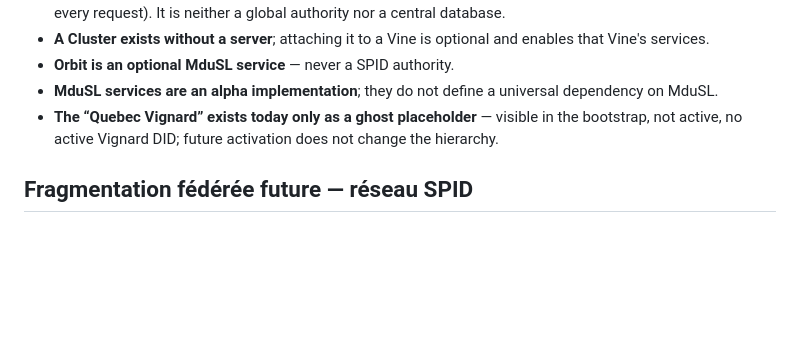
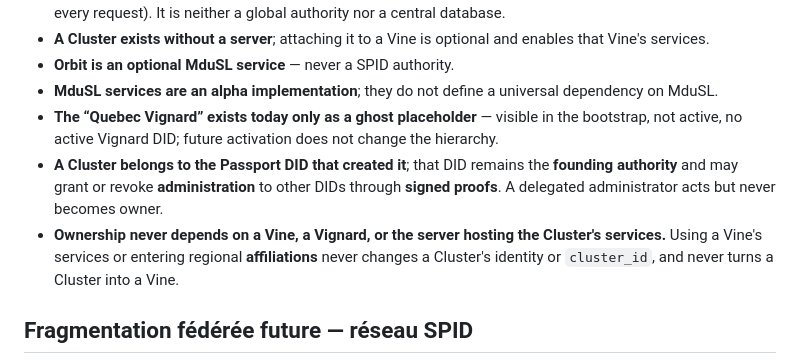
Before and after one commit to Sovereign-Passport/passport, a Markdown page: app/axismundi.md, the part around the change. Rendered like a GitHub page; blank space fills up the shorter version.

```diff
--- a/app/axismundi.md
+++ b/app/axismundi.md
@@ -80,6 +80,8 @@ Every added feature must justify itself against this.
 - **Orbit is an optional MduSL service** — never a SPID authority.
 - **MduSL services are an alpha implementation**; they do not define a universal dependency on MduSL.
 - **The “Quebec Vignard” exists today only as a ghost placeholder** — visible in the bootstrap, not active, no active Vignard DID; future activation does not change the hierarchy.
+- **A Cluster belongs to the Passport DID that created it**; that DID remains the **founding authority** and may grant or revoke **administration** to other DIDs through **signed proofs**. A delegated administrator acts but never becomes owner.
+- **Ownership never depends on a Vine, a Vignard, or the server hosting the Cluster's services.** Using a Vine's services or entering regional **affiliations** never changes a Cluster's identity or `cluster_id`, and never turns a Cluster into a Vine.
 
 ## Fragmentation fédérée future — réseau SPID
 
```
Also changed, not shown: app/README-SPID-comprehensive.md (+12 -0 lines), axismundi.md (+2 -0 lines).
